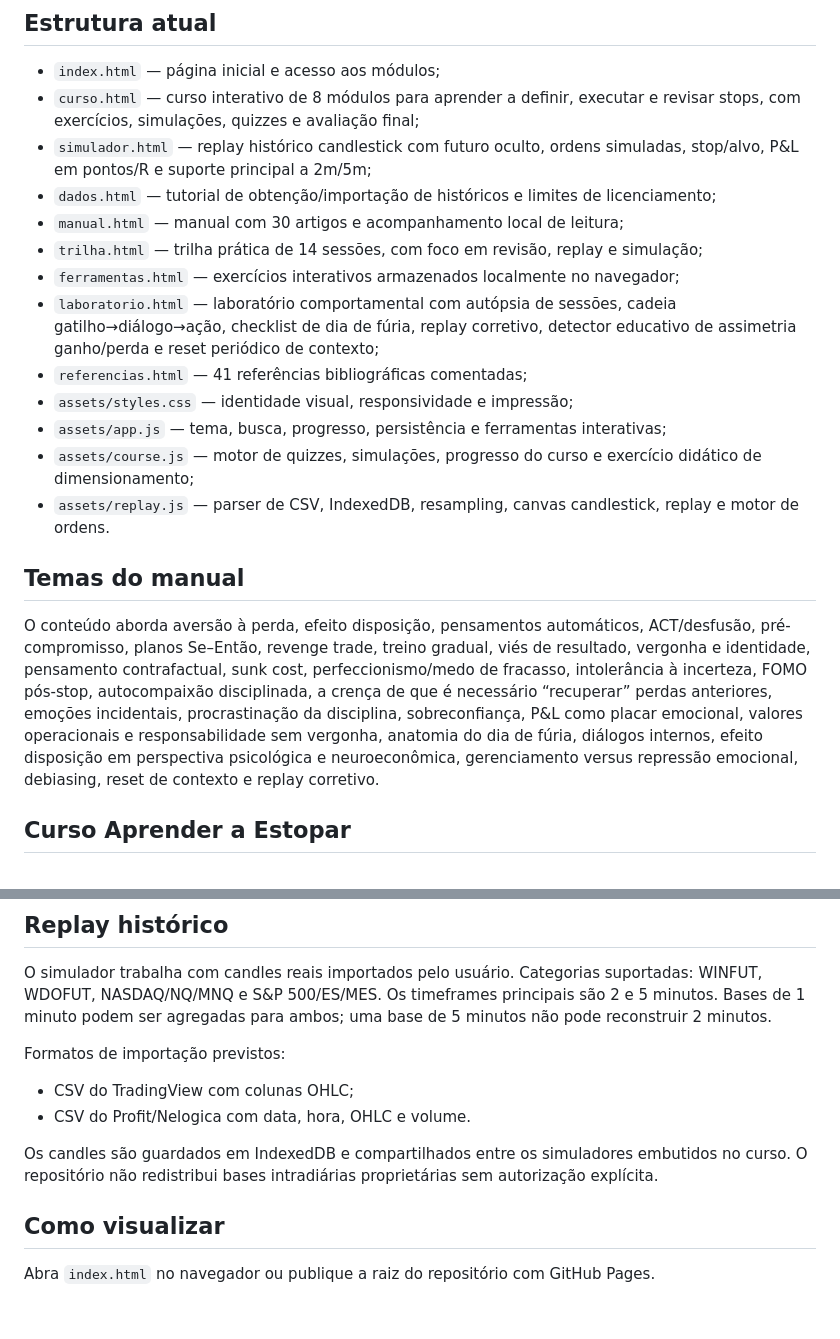
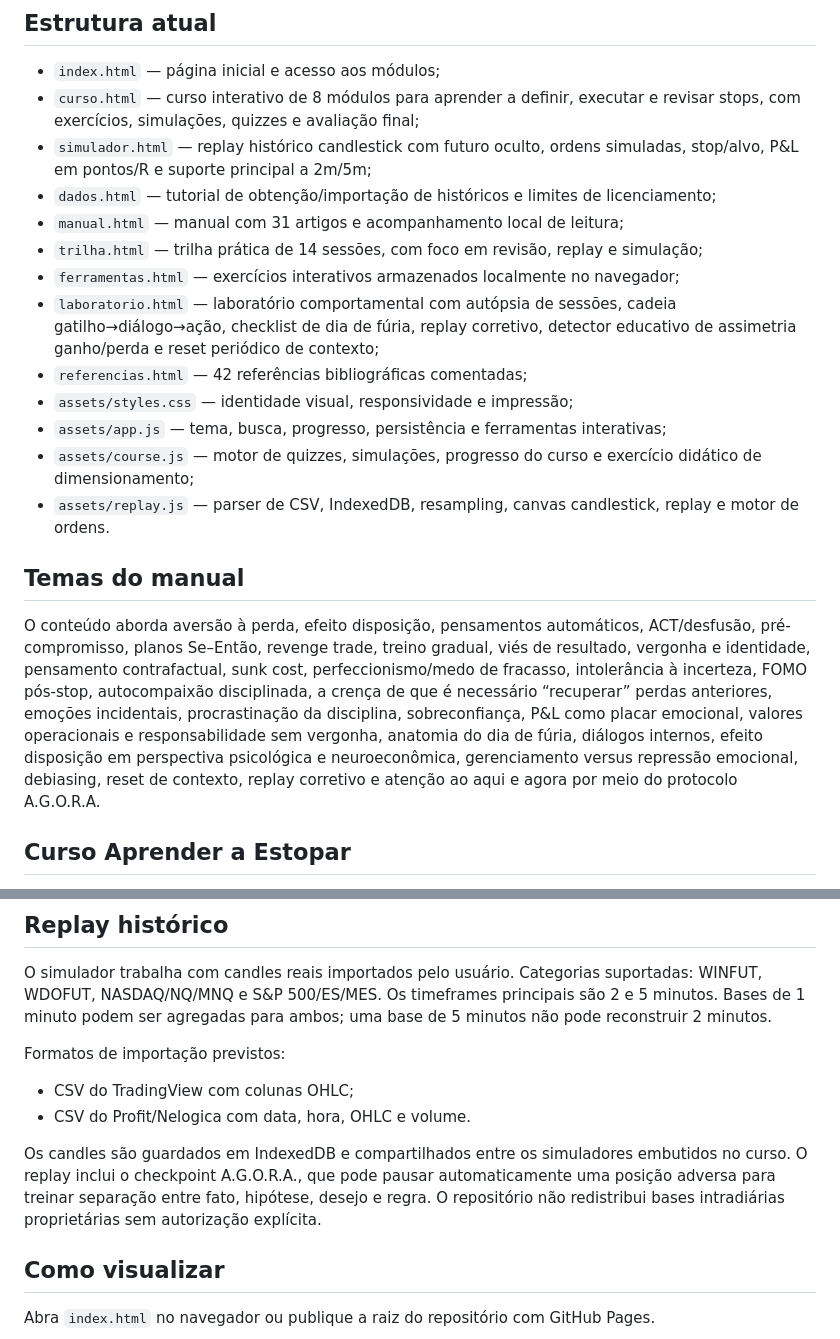
Before and after one commit to pablopcdossantos2-sys/ressignificar-o-estopar, a Markdown page: README.md, 2 parts joined by grey strips. Rendered like a GitHub page; blank space fills up the shorter version.

Commit message:
docs: document present-focus AGORA training

```diff
--- a/README.md
+++ b/README.md
@@ -14,11 +14,11 @@ O projeto combina finanças comportamentais, psicologia da decisão e ferramenta
 - `curso.html` — curso interativo de 8 módulos para aprender a definir, executar e revisar stops, com exercícios, simulações, quizzes e avaliação final;
 - `simulador.html` — replay histórico candlestick com futuro oculto, ordens simuladas, stop/alvo, P&L em pontos/R e suporte principal a 2m/5m;
 - `dados.html` — tutorial de obtenção/importação de históricos e limites de licenciamento;
-- `manual.html` — manual com 30 artigos e acompanhamento local de leitura;
+- `manual.html` — manual com 31 artigos e acompanhamento local de leitura;
 - `trilha.html` — trilha prática de 14 sessões, com foco em revisão, replay e simulação;
 - `ferramentas.html` — exercícios interativos armazenados localmente no navegador;
 - `laboratorio.html` — laboratório comportamental com autópsia de sessões, cadeia gatilho→diálogo→ação, checklist de dia de fúria, replay corretivo, detector educativo de assimetria ganho/perda e reset periódico de contexto;
-- `referencias.html` — 41 referências bibliográficas comentadas;
+- `referencias.html` — 42 referências bibliográficas comentadas;
 - `assets/styles.css` — identidade visual, responsividade e impressão;
 - `assets/app.js` — tema, busca, progresso, persistência e ferramentas interativas;
 - `assets/course.js` — motor de quizzes, simulações, progresso do curso e exercício didático de dimensionamento;
@@ -26,7 +26,7 @@ O projeto combina finanças comportamentais, psicologia da decisão e ferramenta
 
 ## Temas do manual
 
-O conteúdo aborda aversão à perda, efeito disposição, pensamentos automáticos, ACT/desfusão, pré-compromisso, planos Se–Então, revenge trade, treino gradual, viés de resultado, vergonha e identidade, pensamento contrafactual, sunk cost, perfeccionismo/medo de fracasso, intolerância à incerteza, FOMO pós-stop, autocompaixão disciplinada, a crença de que é necessário “recuperar” perdas anteriores, emoções incidentais, procrastinação da disciplina, sobreconfiança, P&L como placar emocional, valores operacionais e responsabilidade sem vergonha, anatomia do dia de fúria, diálogos internos, efeito disposição em perspectiva psicológica e neuroeconômica, gerenciamento versus repressão emocional, debiasing, reset de contexto e replay corretivo.
+O conteúdo aborda aversão à perda, efeito disposição, pensamentos automáticos, ACT/desfusão, pré-compromisso, planos Se–Então, revenge trade, treino gradual, viés de resultado, vergonha e identidade, pensamento contrafactual, sunk cost, perfeccionismo/medo de fracasso, intolerância à incerteza, FOMO pós-stop, autocompaixão disciplinada, a crença de que é necessário “recuperar” perdas anteriores, emoções incidentais, procrastinação da disciplina, sobreconfiança, P&L como placar emocional, valores operacionais e responsabilidade sem vergonha, anatomia do dia de fúria, diálogos internos, efeito disposição em perspectiva psicológica e neuroeconômica, gerenciamento versus repressão emocional, debiasing, reset de contexto, replay corretivo e atenção ao aqui e agora por meio do protocolo A.G.O.R.A.
 
 ## Curso Aprender a Estopar
 
@@ -42,7 +42,7 @@ Formatos de importação previstos:
 - CSV do TradingView com colunas OHLC;
 - CSV do Profit/Nelogica com data, hora, OHLC e volume.
 
-Os candles são guardados em IndexedDB e compartilhados entre os simuladores embutidos no curso. O repositório não redistribui bases intradiárias proprietárias sem autorização explícita.
+Os candles são guardados em IndexedDB e compartilhados entre os simuladores embutidos no curso. O replay inclui o checkpoint A.G.O.R.A., que pode pausar automaticamente uma posição adversa para treinar separação entre fato, hipótese, desejo e regra. O repositório não redistribui bases intradiárias proprietárias sem autorização explícita.
 
 ## Como visualizar
 
```
